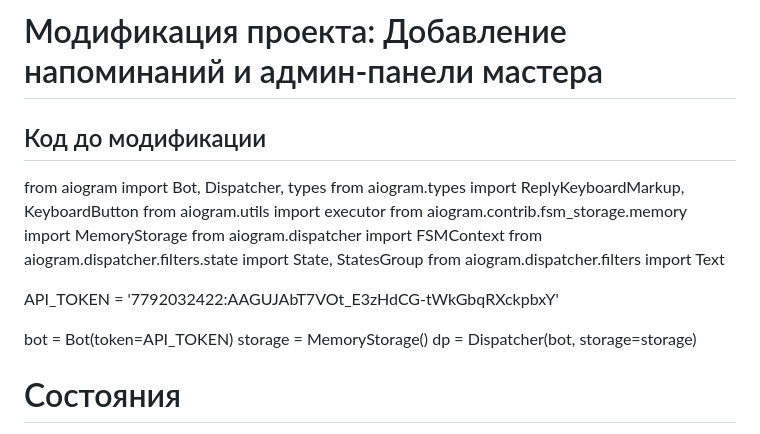
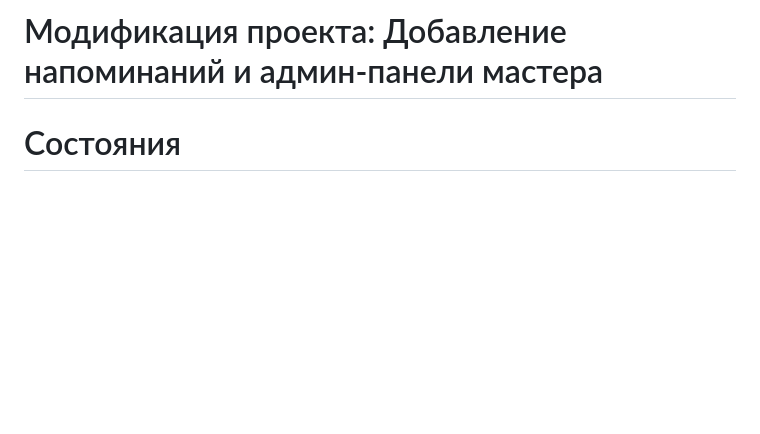
Before and after one commit to kekwinka/Practice, a Markdown page: docs/modifications.md, the part around the change. Drawn GitHub-style; blank space fills up the shorter version.

```diff
--- a/docs/modifications.md
+++ b/docs/modifications.md
@@ -1,18 +1,4 @@
 # Модификация проекта: Добавление напоминаний и админ-панели мастера
-## Код до модификации
-from aiogram import Bot, Dispatcher, types
-from aiogram.types import ReplyKeyboardMarkup, KeyboardButton
-from aiogram.utils import executor
-from aiogram.contrib.fsm_storage.memory import MemoryStorage
-from aiogram.dispatcher import FSMContext
-from aiogram.dispatcher.filters.state import State, StatesGroup
-from aiogram.dispatcher.filters import Text
-
-API_TOKEN = '7792032422:AAGUJAbT7VOt_E3zHdCG-tWkGbqRXckpbxY'
-
-bot = Bot(token=API_TOKEN)
-storage = MemoryStorage()
-dp = Dispatcher(bot, storage=storage)
 
 # Состояния
 class Booking(StatesGroup):
```
